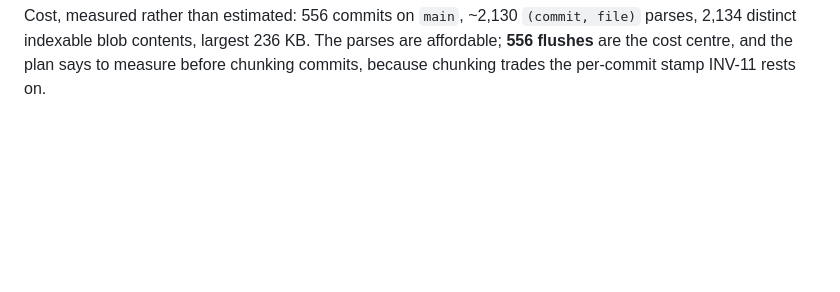
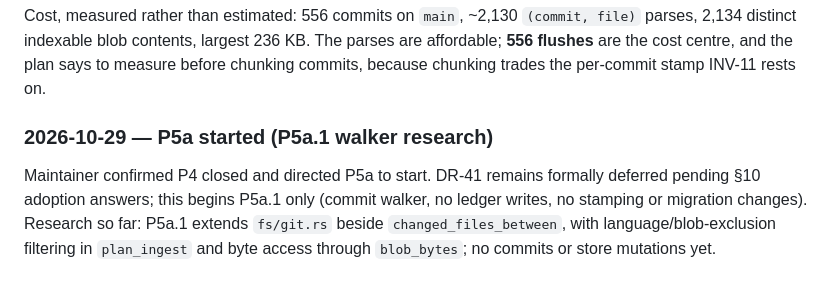
Before and after one commit to opticsWolf/coderadar, a Markdown page: docs/temporal-code-architecture-implementation.md, the part around the change. Drawn GitHub-style; blank space fills up the shorter version.

Commit message:
docs: record P5a start and P5a.1 walker research

```diff
--- a/docs/temporal-code-architecture-implementation.md
+++ b/docs/temporal-code-architecture-implementation.md
@@ -1139,3 +1139,11 @@ Cost, measured rather than estimated: 556 commits on `main`, ~2,130 `(commit, fi
 distinct indexable blob contents, largest 236 KB. The parses are affordable; **556 flushes** are the
 cost centre, and the plan says to measure before chunking commits, because chunking trades the
 per-commit stamp INV-11 rests on.
+
+### 2026-10-29 — P5a started (P5a.1 walker research)
+
+Maintainer confirmed P4 closed and directed P5a to start. DR-41 remains formally deferred pending
+§10 adoption answers; this begins P5a.1 only (commit walker, no ledger writes, no stamping or
+migration changes). Research so far: P5a.1 extends `fs/git.rs` beside `changed_files_between`, with
+language/blob-exclusion filtering in `plan_ingest` and byte access through `blob_bytes`; no commits
+or store mutations yet.
```
